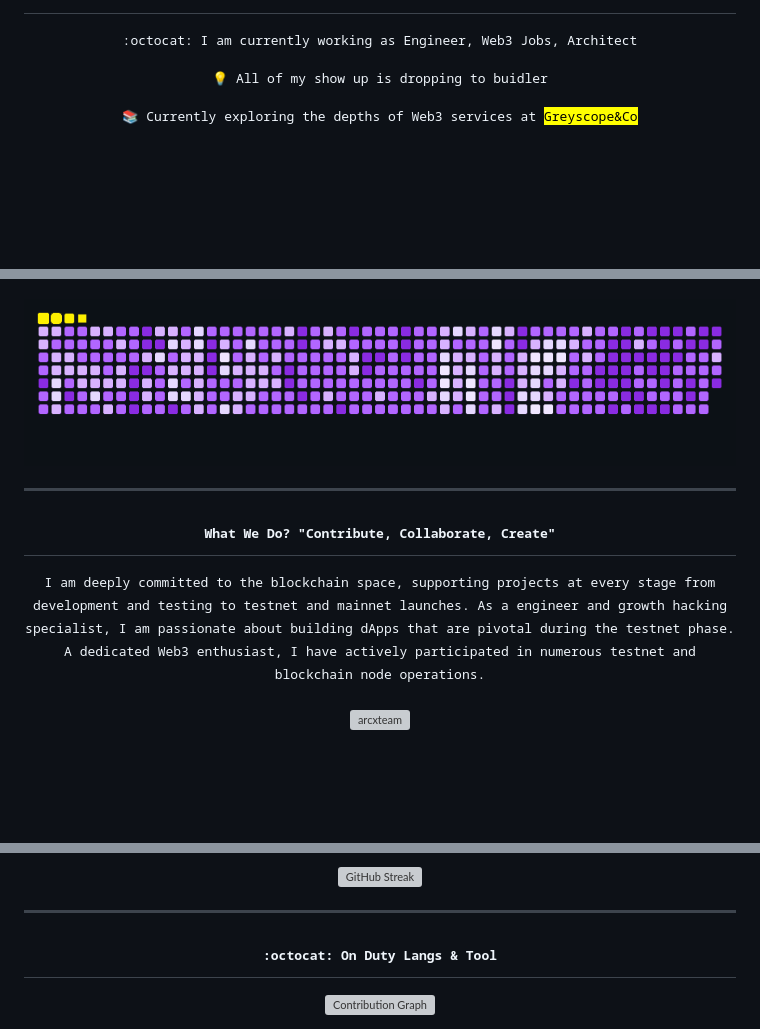
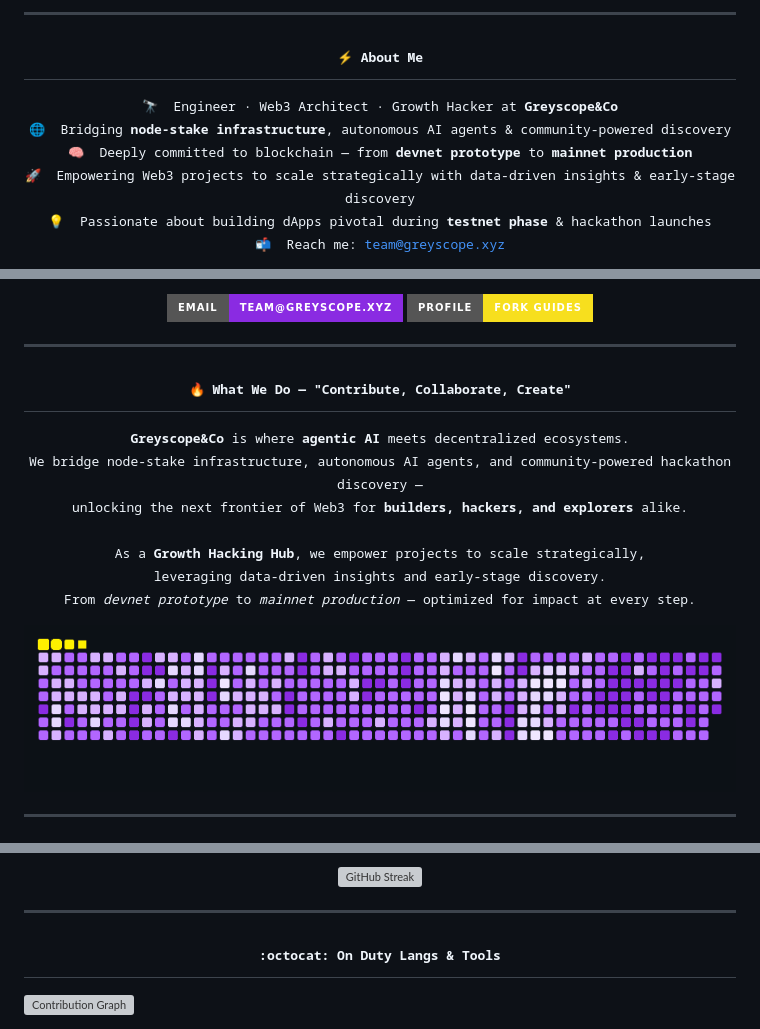
Before and after one commit to arcxteam/arcxteam, a Markdown page: README.md, 3 parts joined by grey strips. Rendered like a GitHub page; badges without logos; blank space fills up the shorter version; grey boxes are pictures that could not be loaded.

```diff
--- a/README.md
+++ b/README.md
@@ -3,7 +19,16 @@
+***
+
+<!-- About Me -->
+<h2 align="center"><samp>⚡ About Me</samp></h2>
 
 <p align="center">
-  <samp>:octocat: I am currently working as Engineer, Web3 Jobs, Architect<p align="center">
-  <samp>💡 All of my show up is dropping to buidler<p align="center">
-  <samp>📚 Currently exploring the depths of Web3 services at <mark>Greyscope&Co</mark> <p align="center">
+  <samp>
+    🔭 &nbsp;Engineer · Web3 Architect · Growth Hacker at <strong>Greyscope&amp;Co</strong><br>
+    🌐 &nbsp;Bridging <strong>node-stake infrastructure</strong>, autonomous AI agents &amp; community-powered discovery<br>
+    🧠 &nbsp;Deeply committed to blockchain — from <strong>devnet prototype</strong> to <strong>mainnet production</strong><br>
+    🚀 &nbsp;Empowering Web3 projects to scale strategically with data-driven insights &amp; early-stage discovery<br>
+    💡 &nbsp;Passionate about building dApps pivotal during <strong>testnet phase</strong> &amp; hackathon launches<br>
+    📬 &nbsp;Reach me: <a href="mailto:team@greyscope.xyz">team@greyscope.xyz</a>
+  </samp>
 </p>
 
@@ -19,12 +64,33 @@
+<p align="center">
+  <a href="mailto:team@greyscope.xyz">
+    <img src="https://img.shields.io/badge/email-team@greyscope.xyz-8a2be2?style=for-the-badge&logo=gmail&logoColor=white"/>
+  </a>
+  <a href="https://github.com/arcxteam/arcxteam/blob/main/README-GUIDES.md">
+    <img src="https://img.shields.io/badge/PROFILE-FORK_GUIDES-F7DF1E?style=for-the-badge&logo=github&logoColor=black" alt="GUIDES">
+  </a>
+</p>
+
+***
+
+<!-- What We Do -->
+<h2 align="center"><samp>🔥 What We Do — "Contribute, Collaborate, Create"</samp></h2>
+
+<p align="center">
+  <samp>
+    <strong>Greyscope&amp;Co</strong> is where <strong>agentic AI</strong> meets decentralized ecosystems.<br>
+    We bridge node-stake infrastructure, autonomous AI agents, and community-powered hackathon discovery —<br>
+    unlocking the next frontier of Web3 for <strong>builders, hackers, and explorers</strong> alike.<br><br>
+    As a <strong>Growth Hacking Hub</strong>, we empower projects to scale strategically,<br>
+    leveraging data-driven insights and early-stage discovery.<br>
+    From <em>devnet prototype</em> to <em>mainnet production</em> — optimized for impact at every step.
+  </samp>
+</p>
+
+<!-- Snake Animation -->
 ![Custom Snake GIF](https://raw.githubusercontent.com/arcxteam/arcxteam/main/assets/custom-snake.gif)
 
 ***
 
-<h2 align="center"><samp>What We Do? "Contribute, Collaborate, Create"</h2>
-<p align="center">
-  <samp>I am deeply committed to the blockchain space, supporting projects at every stage from development and testing to testnet and mainnet launches. As a engineer and growth hacking specialist, I am passionate about building dApps that are pivotal during the testnet phase. A dedicated Web3 enthusiast, I have actively participated in numerous testnet and blockchain node operations.
-  </samp>
-  <br> <br>
-  <img src="https://komarev.com/ghpvc/?username=arcxteam&label=Visitor%20Views&color=8a2be2&style=flat" alt="arcxteam" />
-</p>
+<!-- Git Stats -->
+<div align="center">
 
@@ -49,6 +107,7 @@
 ***
 
-<h2 align="center"><samp>:octocat: On Duty Langs & Tool</h2>
+<!-- Activity & Tools -->
+<h2 align="center"><samp>:octocat: On Duty Langs &amp; Tools</samp></h2>
 
 ![Contribution Graph](https://github-readme-activity-graph.vercel.app/graph?username=arcxteam&bg_color=0d1116&color=fef000&line=8a2be2&point=fef000&area=true&hide_border=true)
 
```
Also changed, not shown: other parts of README.md (+70 -32 lines).
